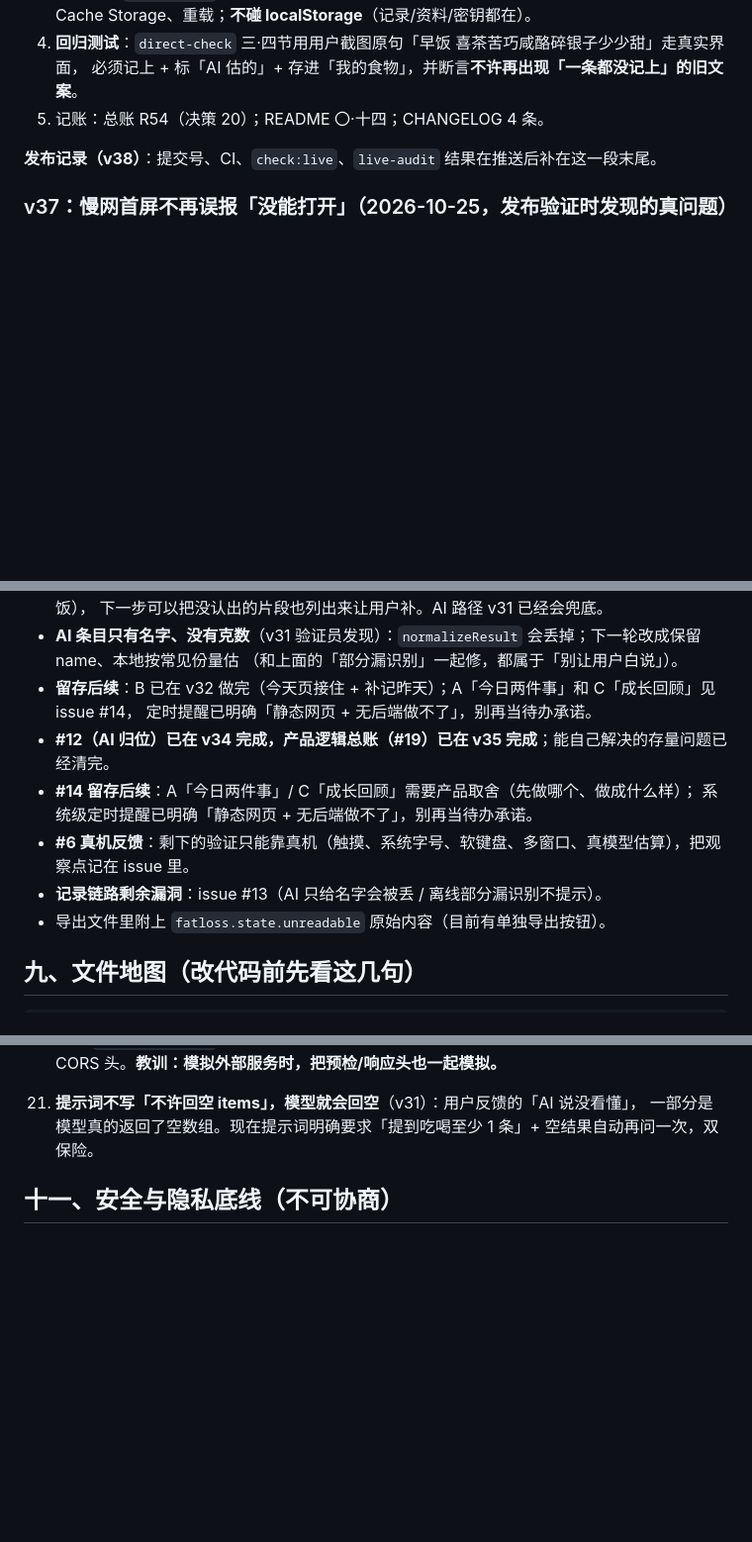
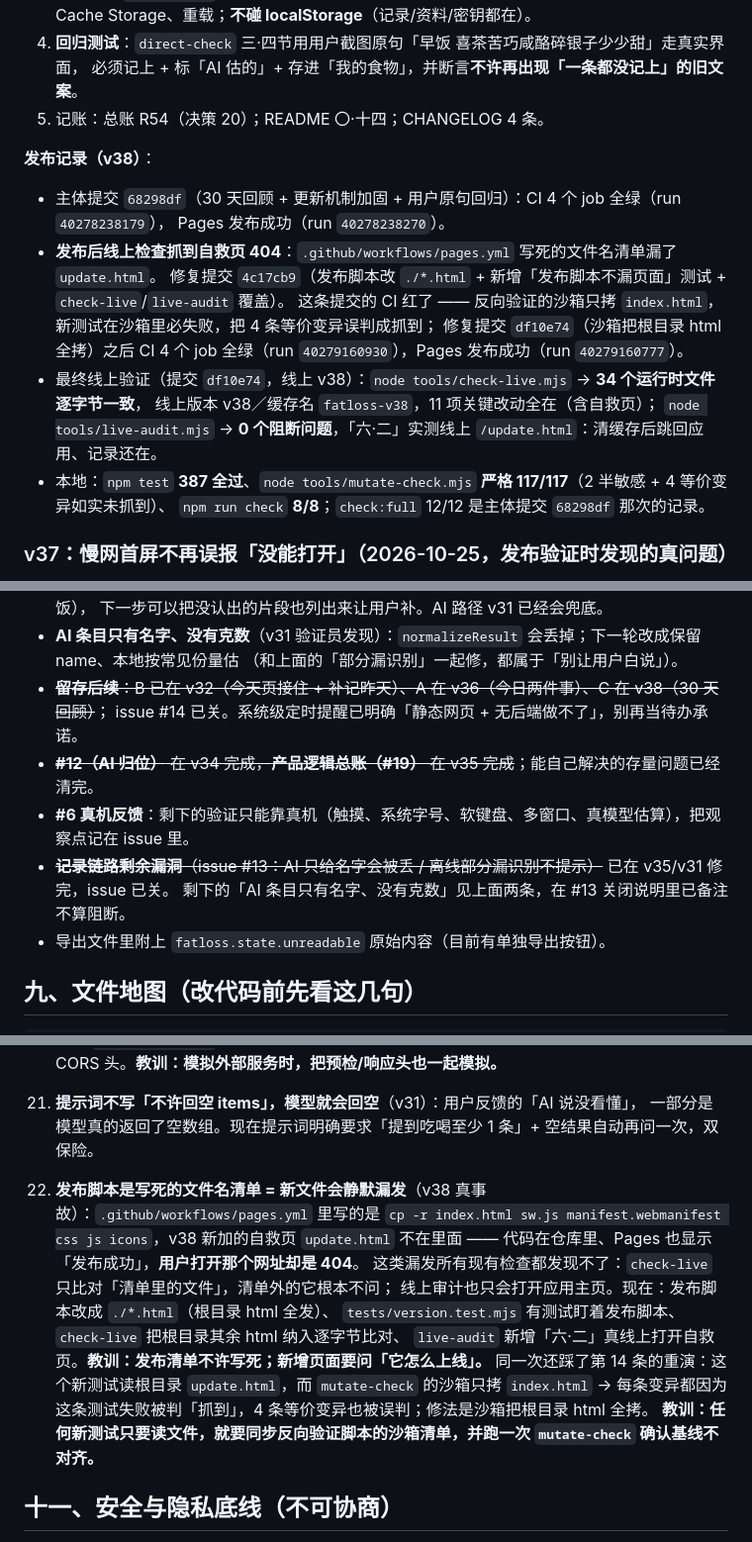
Before and after one commit to kotochain/fatloss-helper, a Markdown page: HANDOFF.md, 3 parts joined by grey strips. Shown at 99% size. Rendered like a GitHub page; blank space fills up the shorter version.

Commit message:
HANDOFF 补 v38 发布记录：自救页 404 事故与修复、线上验证结果
- 记录主体提交 68298df / 修复提交 4c17cb9 / df10e74 的 CI、Pages run 号；
- 记录「update.html 漏发」事故与它暴露的两个检查盲区（check-live 只查清单内文件；
  mutate-check 沙箱少拷文件导致假红），已写进「踩过的坑」第 22 条；
- 线上验证：check-live 34 个运行时文件逐字节一致、11 项关键改动全在；
  live-audit 0 个阻断问题（新增六·二实测线上自救页）；
- 本地：387 测试、mutate 117/117、check 8/8；
- issue 列表同步：#14 已关，开放项只剩 #6 / #1 / #17。

```diff
--- a/HANDOFF.md
+++ b/HANDOFF.md
@@ -70,7 +70,19 @@ AI 返回格式宽松化 + 空结果重试 + 不支持 JSON 模式自动重试
    必须记上 + 标「AI 估的」+ 存进「我的食物」，并断言**不许再出现「一条都没记上」的旧文案**。
 5. 记账：总账 R54（决策 20）；README 〇·十四；CHANGELOG 4 条。
 
-**发布记录（v38）**：提交号、CI、`check:live`、`live-audit` 结果在推送后补在这一段末尾。
+**发布记录（v38）**：
+
+- 主体提交 `68298df`（30 天回顾 + 更新机制加固 + 用户原句回归）：CI 4 个 job 全绿（run `40278238179`），
+  Pages 发布成功（run `40278238270`）。
+- **发布后线上检查抓到自救页 404**：`.github/workflows/pages.yml` 写死的文件名清单漏了 `update.html`。
+  修复提交 `4c17cb9`（发布脚本改 `./*.html` + 新增「发布脚本不漏页面」测试 + `check-live`/`live-audit` 覆盖）。
+  这条提交的 CI 红了 —— 反向验证的沙箱只拷 `index.html`，新测试在沙箱里必失败，把 4 条等价变异误判成抓到；
+  修复提交 `df10e74`（沙箱把根目录 html 全拷）之后 CI 4 个 job 全绿（run `40279160930`），Pages 发布成功（run `40279160777`）。
+- 最终线上验证（提交 `df10e74`，线上 v38）：`node tools/check-live.mjs` → **34 个运行时文件逐字节一致**，
+  线上版本 v38／缓存名 `fatloss-v38`，11 项关键改动全在（含自救页）；
+  `node tools/live-audit.mjs` → **0 个阻断问题**，「六·二」实测线上 `/update.html`：清缓存后跳回应用、记录还在。
+- 本地：`npm test` **387 全过**、`node tools/mutate-check.mjs` **严格 117/117**（2 半敏感 + 4 等价变异如实未抓到）、
+  `npm run check` **8/8**；`check:full` 12/12 是主体提交 `68298df` 那次的记录。
 
 ### v37：慢网首屏不再误报「没能打开」（2026-10-25，发布验证时发现的真问题）
 
@@ -806,13 +817,12 @@ GitHub Issues（#2 #3 #4 #5 #7 #8 #9 #10 #11 已关）。当前开着：#6 真
   下一步可以把没认出的片段也列出来让用户补。AI 路径 v31 已经会兜底。
 - **AI 条目只有名字、没有克数**（v31 验证员发现）：`normalizeResult` 会丢掉；下一轮改成保留 name、本地按常见份量估
   （和上面的「部分漏识别」一起修，都属于「别让用户白说」）。
-- **留存后续**：B 已在 v32 做完（今天页接住 + 补记昨天）；A「今日两件事」和 C「成长回顾」见 issue #14，
-  定时提醒已明确「静态网页 + 无后端做不了」，别再当待办承诺。
-- **#12（AI 归位）已在 v34 完成，产品逻辑总账（#19）已在 v35 完成**；能自己解决的存量问题已经清完。
-- **#14 留存后续**：A「今日两件事」/ C「成长回顾」需要产品取舍（先做哪个、做成什么样）；
-  系统级定时提醒已明确「静态网页 + 无后端做不了」，别再当待办承诺。
+- ~~**留存后续**：B 已在 v32（今天页接住 + 补记昨天）、A 在 v36（今日两件事）、C 在 v38（30 天回顾）~~；
+  issue #14 已关。系统级定时提醒已明确「静态网页 + 无后端做不了」，别再当待办承诺。
+- ~~**#12（AI 归位）** 在 v34 完成，**产品逻辑总账（#19）** 在 v35 完成~~；能自己解决的存量问题已经清完。
 - **#6 真机反馈**：剩下的验证只能靠真机（触摸、系统字号、软键盘、多窗口、真模型估算），把观察点记在 issue 里。
-- **记录链路剩余漏洞**：issue #13（AI 只给名字会被丢 / 离线部分漏识别不提示）。
+- ~~**记录链路剩余漏洞**（issue #13：AI 只给名字会被丢 / 离线部分漏识别不提示）~~ 已在 v35/v31 修完，issue 已关。
+  剩下的「AI 条目只有名字、没有克数」见上面两条，在 #13 关闭说明里已备注不算阻断。
 - 导出文件里附上 `fatloss.state.unreadable` 原始内容（目前有单独导出按钮）。
 
 ## 九、文件地图（改代码前先看这几句）
@@ -909,6 +919,16 @@ THIRD_PARTY_NOTICES.md 第三方素材许可（徽章字形来自 Phosphor Icons
     现在用同源假地址 + 带全 CORS 头。**教训：模拟外部服务时，把预检/响应头也一起模拟。**
 21. **提示词不写「不许回空 items」，模型就会回空**（v31）：用户反馈的「AI 说没看懂」，
     一部分是模型真的返回了空数组。现在提示词明确要求「提到吃喝至少 1 条」+ 空结果自动再问一次，双保险。
+22. **发布脚本是写死的文件名清单 = 新文件会静默漏发**（v38 真事故）：`.github/workflows/pages.yml` 里写的是
+    `cp -r index.html sw.js manifest.webmanifest css js icons`，v38 新加的自救页 `update.html` 不在里面 ——
+    代码在仓库里、Pages 也显示「发布成功」，**用户打开那个网址却是 404**。
+    这类漏发所有现有检查都发现不了：`check-live` 只比对「清单里的文件」，清单外的它根本不问；
+    线上审计也只会打开应用主页。现在：发布脚本改成 `./*.html`（根目录 html 全发）、
+    `tests/version.test.mjs` 有测试盯着发布脚本、`check-live` 把根目录其余 html 纳入逐字节比对、
+    `live-audit` 新增「六·二」真线上打开自救页。**教训：发布清单不许写死；新增页面要问「它怎么上线」。**
+    同一次还踩了第 14 条的重演：这个新测试读根目录 `update.html`，而 `mutate-check` 的沙箱只拷 `index.html`
+    → 每条变异都因为这条测试失败被判「抓到」，4 条等价变异也被误判；修法是沙箱把根目录 html 全拷。
+    **教训：任何新测试只要读文件，就要同步反向验证脚本的沙箱清单，并跑一次 `mutate-check` 确认基线不对齐。**
 
 ## 十一、安全与隐私底线（不可协商）
 
```
Also changed, not shown: other parts of HANDOFF.md (+3 -4 lines).
